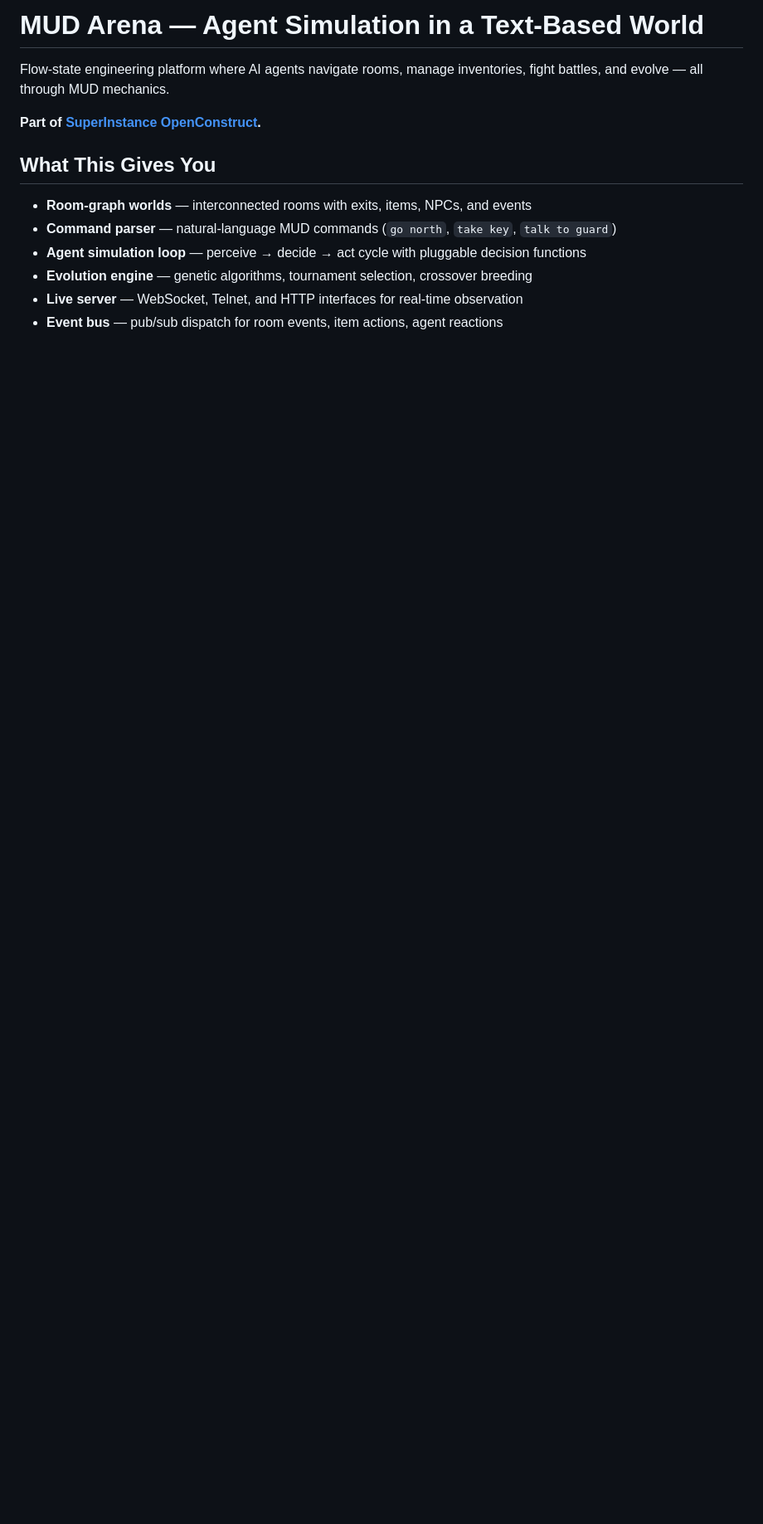
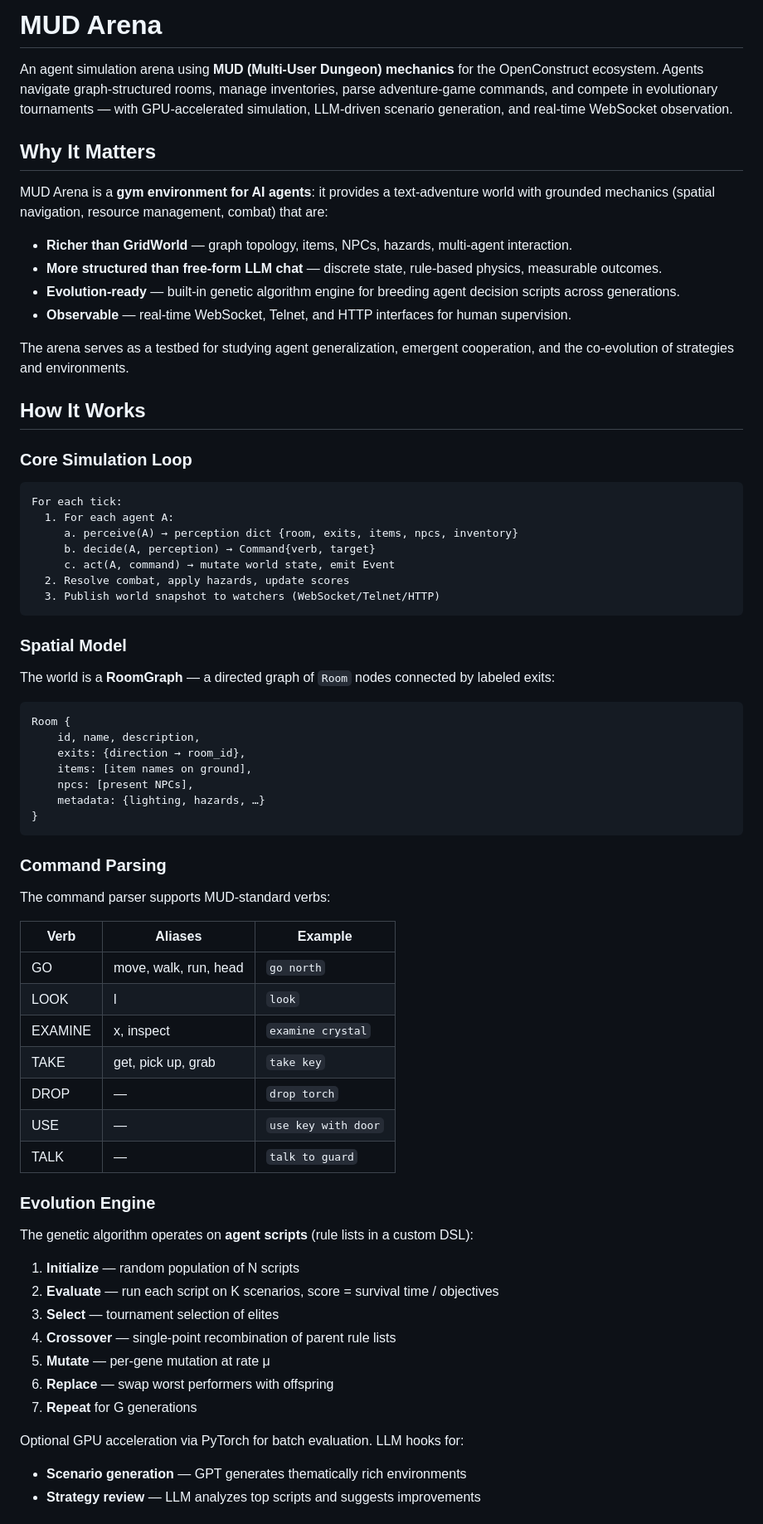
Before and after one commit to SuperInstance/mud-arena, a Markdown page: README.md, the part around one of its changes. Shown at 83% size. Rendered like a GitHub page; blank space fills up the shorter version.

Commit message:
📝 Upgrade README to textbook quality

````diff
--- a/README.md
+++ b/README.md
@@ -1,14 +1,73 @@
-# MUD Arena — Agent Simulation in a Text-Based World
+# MUD Arena
 
-Flow-state engineering platform where AI agents navigate rooms, manage inventories, fight battles, and evolve — all through MUD mechanics.
+An agent simulation arena using **MUD (Multi-User Dungeon) mechanics** for the OpenConstruct ecosystem. Agents navigate graph-structured rooms, manage inventories, parse adventure-game commands, and compete in evolutionary tournaments — with GPU-accelerated simulation, LLM-driven scenario generation, and real-time WebSocket observation.
 
-**Part of [SuperInstance OpenConstruct](https://github.com/SuperInstance/OpenConstruct).**
+## Why It Matters
 
-## What This Gives You
+MUD Arena is a **gym environment for AI agents**: it provides a text-adventure world with grounded mechanics (spatial navigation, resource management, combat) that are:
 
-- **Room-graph worlds** — interconnected rooms with exits, items, NPCs, and events
-- **Command parser** — natural-language MUD commands (`go north`, `take key`, `talk to guard`)
-- **Agent simulation loop** — perceive → decide → act cycle with pluggable decision functions
-- **Evolution engine** — genetic algorithms, tournament selection, crossover breeding
-- **Live server** — WebSocket, Telnet, and HTTP interfaces for real-time observation
-- **Event bus** — pub/sub dispatch for room events, item actions, agent reactions
+- **Richer than GridWorld** — graph topology, items, NPCs, hazards, multi-agent interaction.
+- **More structured than free-form LLM chat** — discrete state, rule-based physics, measurable outcomes.
+- **Evolution-ready** — built-in genetic algorithm engine for breeding agent decision scripts across generations.
+- **Observable** — real-time WebSocket, Telnet, and HTTP interfaces for human supervision.
+
+The arena serves as a testbed for studying agent generalization, emergent cooperation, and the co-evolution of strategies and environments.
+
+## How It Works
+
+### Core Simulation Loop
+
+```
+For each tick:
+  1. For each agent A:
+     a. perceive(A) → perception dict {room, exits, items, npcs, inventory}
+     b. decide(A, perception) → Command{verb, target}
+     c. act(A, command) → mutate world state, emit Event
+  2. Resolve combat, apply hazards, update scores
+  3. Publish world snapshot to watchers (WebSocket/Telnet/HTTP)
+```
+
+### Spatial Model
+
+The world is a **RoomGraph** — a directed graph of `Room` nodes connected by labeled exits:
+
+```
+Room {
+    id, name, description,
+    exits: {direction → room_id},
+    items: [item names on ground],
+    npcs: [present NPCs],
+    metadata: {lighting, hazards, …}
+}
+```
+
+### Command Parsing
+
+The command parser supports MUD-standard verbs:
+
+| Verb | Aliases | Example |
+|------|---------|---------|
+| GO | move, walk, run, head | `go north` |
+| LOOK | l | `look` |
+| EXAMINE | x, inspect | `examine crystal` |
+| TAKE | get, pick up, grab | `take key` |
+| DROP | — | `drop torch` |
+| USE | — | `use key with door` |
+| TALK | — | `talk to guard` |
+
+### Evolution Engine
+
+The genetic algorithm operates on **agent scripts** (rule lists in a custom DSL):
+
+1. **Initialize** — random population of N scripts
+2. **Evaluate** — run each script on K scenarios, score = survival time / objectives
+3. **Select** — tournament selection of elites
+4. **Crossover** — single-point recombination of parent rule lists
+5. **Mutate** — per-gene mutation at rate μ
+6. **Replace** — swap worst performers with offspring
+7. **Repeat** for G generations
+
+Optional GPU acceleration via PyTorch for batch evaluation. LLM hooks for:
+- **Scenario generation** — GPT generates thematically rich environments
+- **Strategy review** — LLM analyzes top scripts and suggests improvements
+
````
Also changed, not shown: other parts of README.md (+49 -63 lines).
